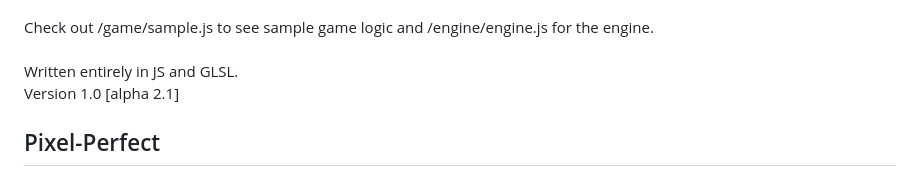
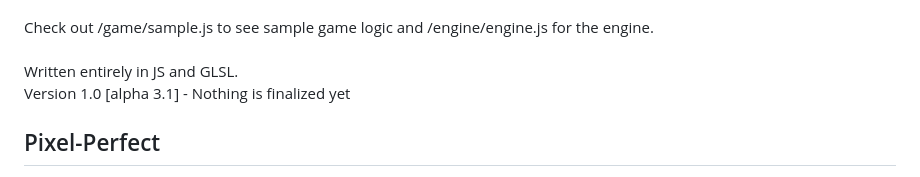
Before and after one commit to Zangos2AN905/undertale-html5-engine, a Markdown page: README.md, the part around one of its changes. Rendered like a GitHub page.

```diff
--- a/README.md
+++ b/README.md
@@ -9,7 +9,7 @@ It makes creating Undertale fangames a lot easier.
 <br><br>
 Check out /game/sample.js to see sample game logic and /engine/engine.js for the engine.
 <br><br>Written entirely in JS and GLSL.<br>
-Version 1.0 [alpha 2.1]<br>
+Version 1.0 [alpha 3.1] - Nothing is finalized yet<br>
 
 ## Pixel-Perfect
 <img width="139" alt="Frisk Sprite" src="https://cdn.extragon.cloud/file/415be27d61c60d09eec631d4420293ee.png"><br>
```
Also changed, not shown: other parts of README.md (+4 -4 lines).
